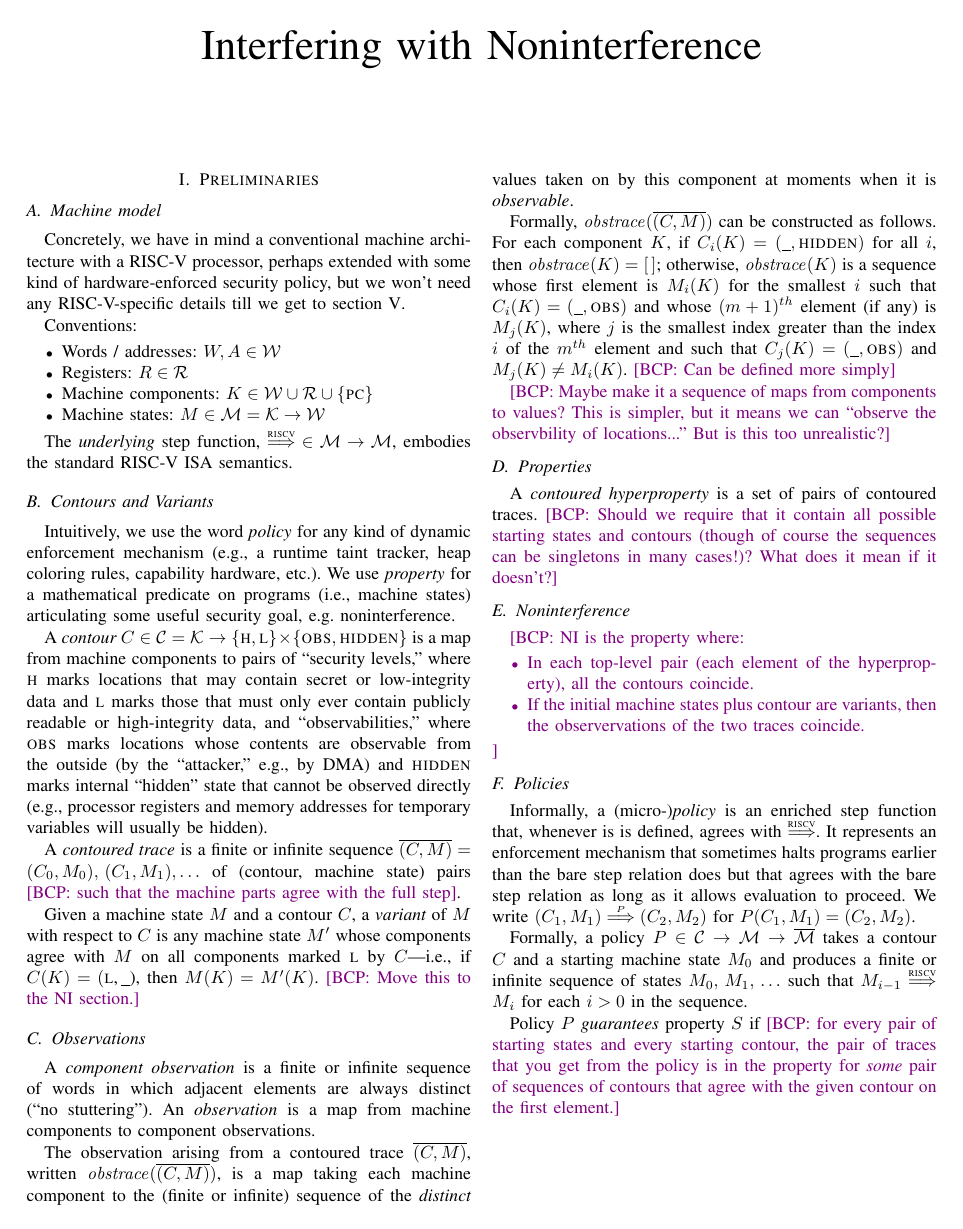
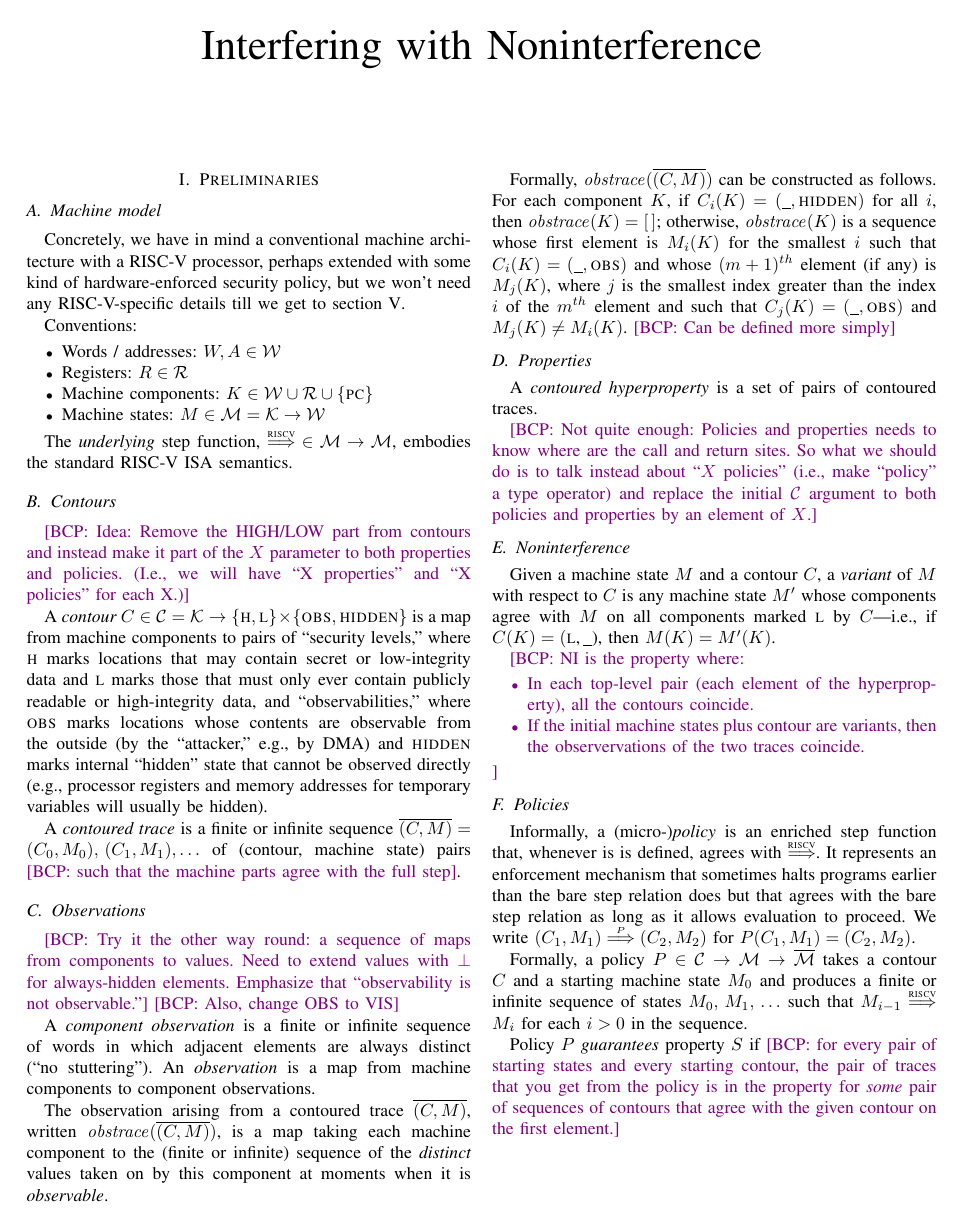
Before and after one commit to bcpierce00/interfering, a LaTeX paper (main.tex): page 1 of 3. Compiled offline with pdfLaTeX; a missing font is replaced by an installed copy or a similar font; a LaTeX package or settings file that is missing is left out.

Commit message:
More rearrangement

```diff
--- a/main.tex
+++ b/main.tex
@@ -100,14 +100,20 @@ The {\em underlying} step function, $\mathord{\stepstounderfull} \in \MACHS
 % sequence of machine states $\mach_0, \mach_1, \mach_2, ...$ such that
 % $\mach_{i-1} \stepsto \mach_i$, for each $i \geq 1$.
 
-\subsection{Contours and Variants}
+\subsection{Contours}
 
+\iftext
 Intuitively, we use the word {\em policy} for any kind of dynamic
 enforcement mechanism (e.g., a runtime taint tracker, heap coloring rules,
 capability hardware, etc.). We use {\em property} for a mathematical
 predicate on programs (i.e., machine states) articulating some useful
 security goal, e.g. noninterference. \iftext\bcp{Not quite true, if we stick
   with hyperproperties.} \fi
+\fi
+
+\bcp{Idea: Remove the HIGH/LOW part from contours and instead make it part
+  of the $X$ parameter to both properties and policies.  (I.e., we will have
+  ``X properties'' and ``X policies'' for each X.)}
 
 A {\em contour}
 $\contour \in \CONTOURS = \COMPONENTS \rightarrow \{\HIGH,\LOW\}\times
@@ -125,13 +131,12 @@ $\seq{(\contour,\mach)} = (\contour_0,\mach_0),\,
 (\contour_1,\mach_1),\ldots$ of (contour, machine state) pairs \bcp{such
   that the machine parts agree with the full step}.
 
-Given a machine state $\mach$ and a contour $\contour$, a {\em variant} of
-$\mach$ with respect to $\contour$ is any machine state $\mach'$ whose
-components agree with $\mach$ on all components marked $\LOW$ by
-$\contour$---i.e., if $\contour(\component) = (\LOW$,\,\underscore), then
-$\mach(\component) = \mach'(\component)$.  \bcp{Move this to the NI section.}
+\subsection{Observations}
 
-\subsection{Observations}
+\bcp{Try it the other way round: a sequence of maps from components to
+  values.  Need to extend values with $\bot$ for always-hidden elements.
+  Emphasize that ``observability is not observable.''}
+\bcp{Also, change OBS to VIS}
 
 A {\em component observation} is a finite or infinite sequence of words in
 which adjacent elements are always distinct (``no stuttering'').  An {\em
@@ -182,9 +187,9 @@ $\mach_j(\component) \neq \mach_i(\component)$.
 \]
 \fi
 
-\bcp{Maybe make it a sequence of maps from components to values?  This is
-  simpler, but it means we can ``observe the observbility of locations...''
-But is this too unrealistic?}
+% \bcp{Maybe make it a sequence of maps from components to values?  This is
+%   simpler, but it means we can ``observe the observbility of locations...''
+%   But is this too unrealistic?}
 
 \subsection{Properties}
 
@@ -206,11 +211,23 @@ But is this too unrealistic?}
 
 A {\em contoured hyperproperty} is a set of pairs of contoured
 traces\iftext{} \bcp{Maybe prefix closed?}\fi.
-\bcp{Should we require that it contain all possible starting states and
-  contours (though of course the sequences can be singletons in many
-  cases!)?  What does it mean if it doesn't?}
+% \bcp{Should we require that it contain all possible starting states and
+%   contours (though of course the sequences can be singletons in many
+%   cases!)?  What does it mean if it doesn't?}
+
+\bcp{Not quite enough: Policies and properties needs to know where are the
+  call and return sites.  So what we should do is to talk instead about ``$X$
+  policies'' (i.e., make ``policy'' a type operator) and replace the initial
+  $\CONTOURS$ argument to both policies and properties by an element of
+  $X$.}
 
 \subsection{Noninterference}
+
+Given a machine state $\mach$ and a contour $\contour$, a {\em variant} of
+$\mach$ with respect to $\contour$ is any machine state $\mach'$ whose
+components agree with $\mach$ on all components marked $\LOW$ by
+$\contour$---i.e., if $\contour(\component) = (\LOW$,\,\underscore), then
+$\mach(\component) = \mach'(\component)$.
 
 \bcp{NI is the property where:
   \begin{itemize}
```
